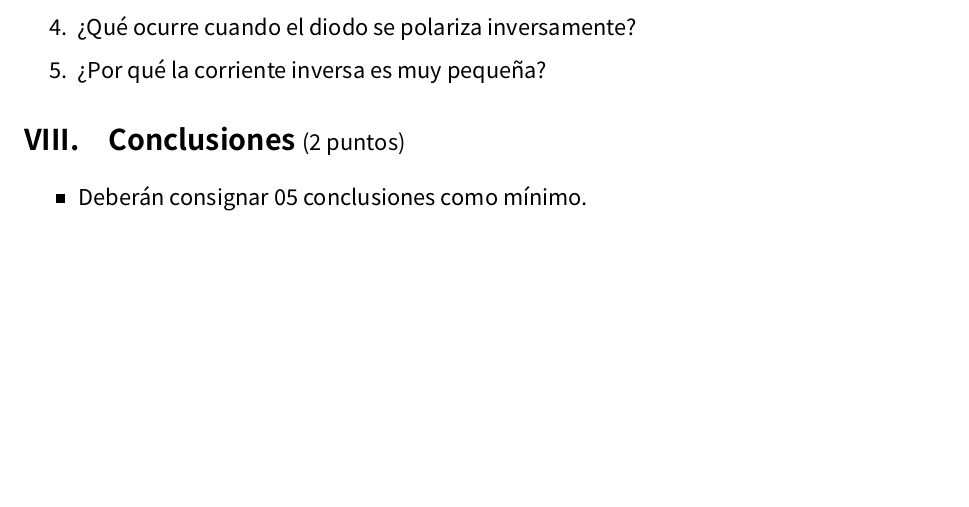
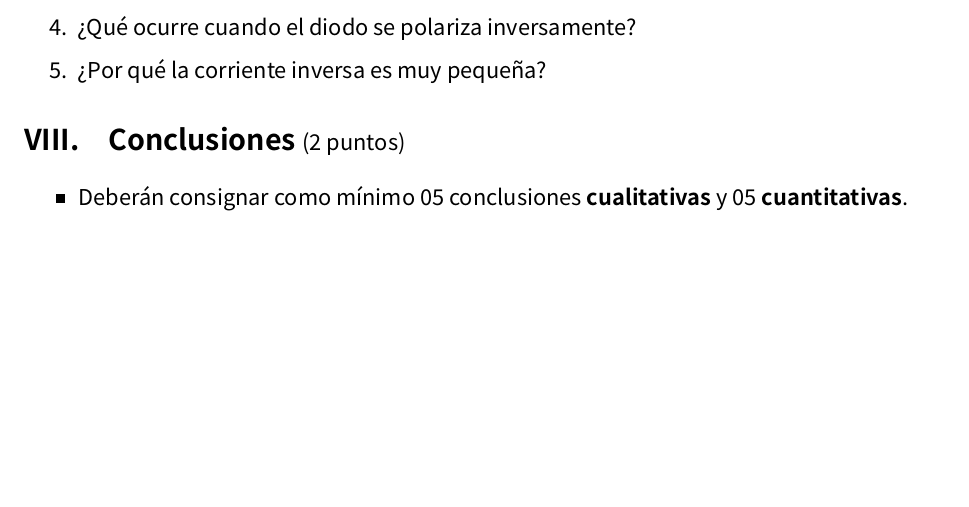
Before and after one commit to jeanpier22/Circuitos-Electronicos, a LaTeX document (Laboratorio_2/LaTeX/Laboratorio_2.tex): part of page 15 of 15, cut so that both start at the same text. Compiled offline with XeLaTeX; a missing font is replaced by an installed copy or a similar font.

Commit message:
Laboratorio 2: pedir conclusiones cualitativas y cuantitativas
Antes se pedian "05 conclusiones" a secas, sin distinguir entre las que
interpretan el comportamiento observado y las que se apoyan en cifras
medidas. Ahora se piden 05 de cada tipo.

Co-Authored-By: Claude Opus 5 (1M context) <noreply@anthropic.com>

```diff
--- a/Laboratorio_2/LaTeX/Laboratorio_2.tex
+++ b/Laboratorio_2/LaTeX/Laboratorio_2.tex
@@ -1336,7 +1336,8 @@ alterna} que se coloca sobre el propio esquema:
 \section{Conclusiones \puntos{2}}
 %=======================================================================
 \begin{itemize}
-    \item Deberán consignar 05 conclusiones como mínimo.
+    \item Deberán consignar como mínimo 05 conclusiones \textbf{cualitativas} y 05
+          \textbf{cuantitativas}.
 \end{itemize}
 
 \end{document}
```
Also changed, not shown: Laboratorio_2/LaTeX/Laboratorio_2.pdf, 2 other files.
